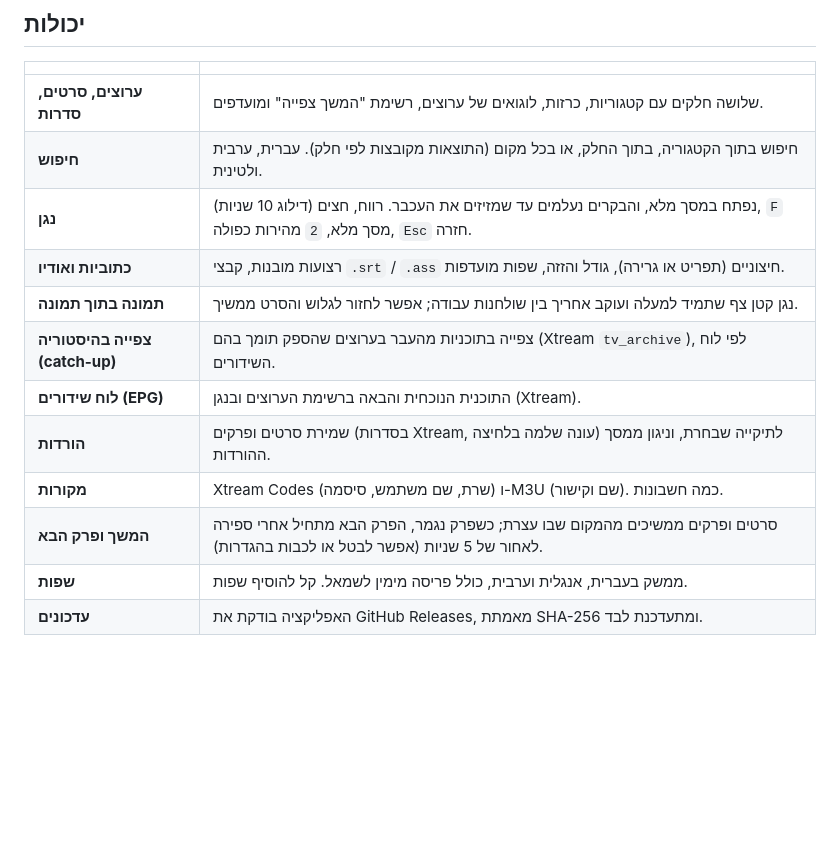
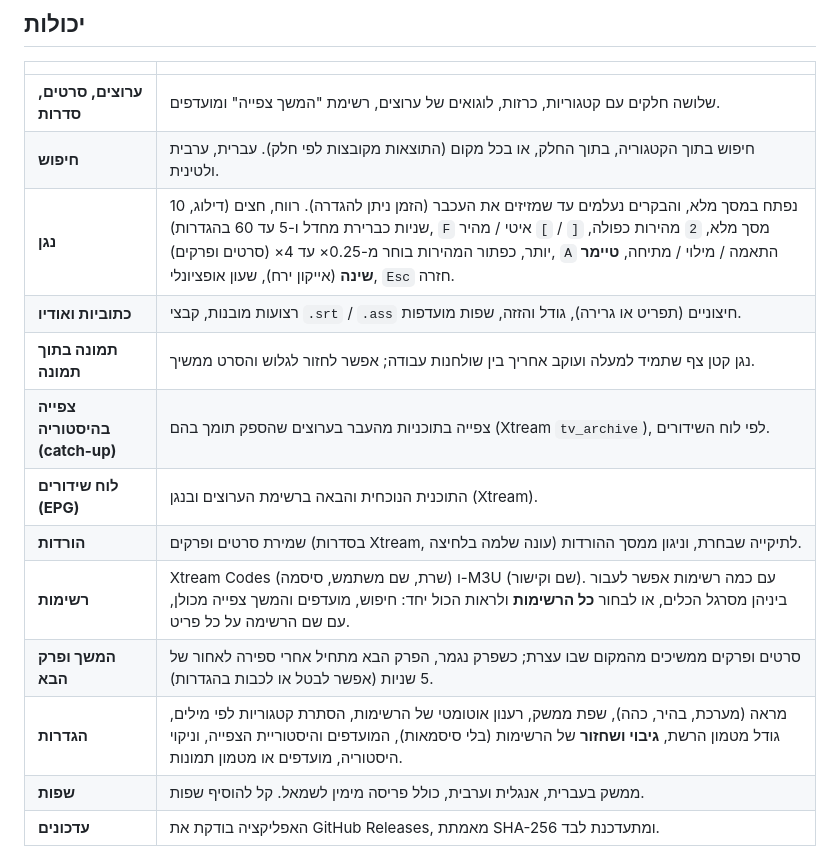
Before and after one commit to Goelir/IPTVMac, a Markdown page: README.he.md, the part around the change. Drawn GitHub-style; blank space fills up the shorter version.

Commit message:
README: playlists, All playlists, player and settings features (English and Hebrew)
Co-Authored-By: Claude Sonnet 5.5 <noreply@anthropic.com>

```diff
--- a/README.he.md
+++ b/README.he.md
@@ -37,14 +37,15 @@
 |---|---|
 | **ערוצים, סרטים, סדרות** | שלושה חלקים עם קטגוריות, כרזות, לוגואים של ערוצים, רשימת "המשך צפייה" ומועדפים. |
 | **חיפוש** | חיפוש בתוך הקטגוריה, בתוך החלק, או בכל מקום (התוצאות מקובצות לפי חלק). עברית, ערבית ולטינית. |
-| **נגן** | נפתח במסך מלא, והבקרים נעלמים עד שמזיזים את העכבר. רווח, חצים (דילוג 10 שניות), `F` מסך מלא, `2` מהירות כפולה, `Esc` חזרה. |
+| **נגן** | נפתח במסך מלא, והבקרים נעלמים עד שמזיזים את העכבר (הזמן ניתן להגדרה). רווח, חצים (דילוג, 10 שניות כברירת מחדל ו-5 עד 60 בהגדרות), `F` מסך מלא, `2` מהירות כפולה, `[` / `]` איטי / מהיר יותר, כפתור המהירות בוחר מ-0.25× עד 4× (סרטים ופרקים), `A` התאמה / מילוי / מתיחה, **טיימר שינה** (אייקון ירח), שעון אופציונלי, `Esc` חזרה. |
 | **כתוביות ואודיו** | רצועות מובנות, קבצי `.srt` / `.ass` חיצוניים (תפריט או גרירה), גודל והזזה, שפות מועדפות. |
 | **תמונה בתוך תמונה** | נגן קטן צף שתמיד למעלה ועוקב אחריך בין שולחנות עבודה; אפשר לחזור לגלוש והסרט ממשיך. |
 | **צפייה בהיסטוריה (catch-up)** | צפייה בתוכניות מהעבר בערוצים שהספק תומך בהם (Xtream `tv_archive`), לפי לוח השידורים. |
 | **לוח שידורים (EPG)** | התוכנית הנוכחית והבאה ברשימת הערוצים ובנגן (Xtream). |
 | **הורדות** | שמירת סרטים ופרקים (בסדרות Xtream, עונה שלמה בלחיצה) לתיקייה שבחרת, וניגון ממסך ההורדות. |
-| **מקורות** | Xtream Codes (שרת, שם משתמש, סיסמה) ו-M3U (שם וקישור). כמה חשבונות. |
+| **רשימות** | Xtream Codes (שרת, שם משתמש, סיסמה) ו-M3U (שם וקישור). עם כמה רשימות אפשר לעבור ביניהן מסרגל הכלים, או לבחור **כל הרשימות** ולראות הכול יחד: חיפוש, מועדפים והמשך צפייה מכולן, עם שם הרשימה על כל פריט. |
 | **המשך ופרק הבא** | סרטים ופרקים ממשיכים מהמקום שבו עצרת; כשפרק נגמר, הפרק הבא מתחיל אחרי ספירה לאחור של 5 שניות (אפשר לבטל או לכבות בהגדרות). |
+| **הגדרות** | מראה (מערכת, בהיר, כהה), שפת ממשק, רענון אוטומטי של הרשימות, הסתרת קטגוריות לפי מילים, גודל מטמון הרשת, **גיבוי ושחזור** של הרשימות (בלי סיסמאות), המועדפים והיסטוריית הצפייה, וניקוי היסטוריה, מועדפים או מטמון תמונות. |
 | **שפות** | ממשק בעברית, אנגלית וערבית, כולל פריסה מימין לשמאל. קל להוסיף שפות. |
 | **עדכונים** | האפליקציה בודקת את GitHub Releases, מאמתת SHA-256 ומתעדכנת לבד. |
 
```
Also changed, not shown: README.md (+3 -2 lines).
